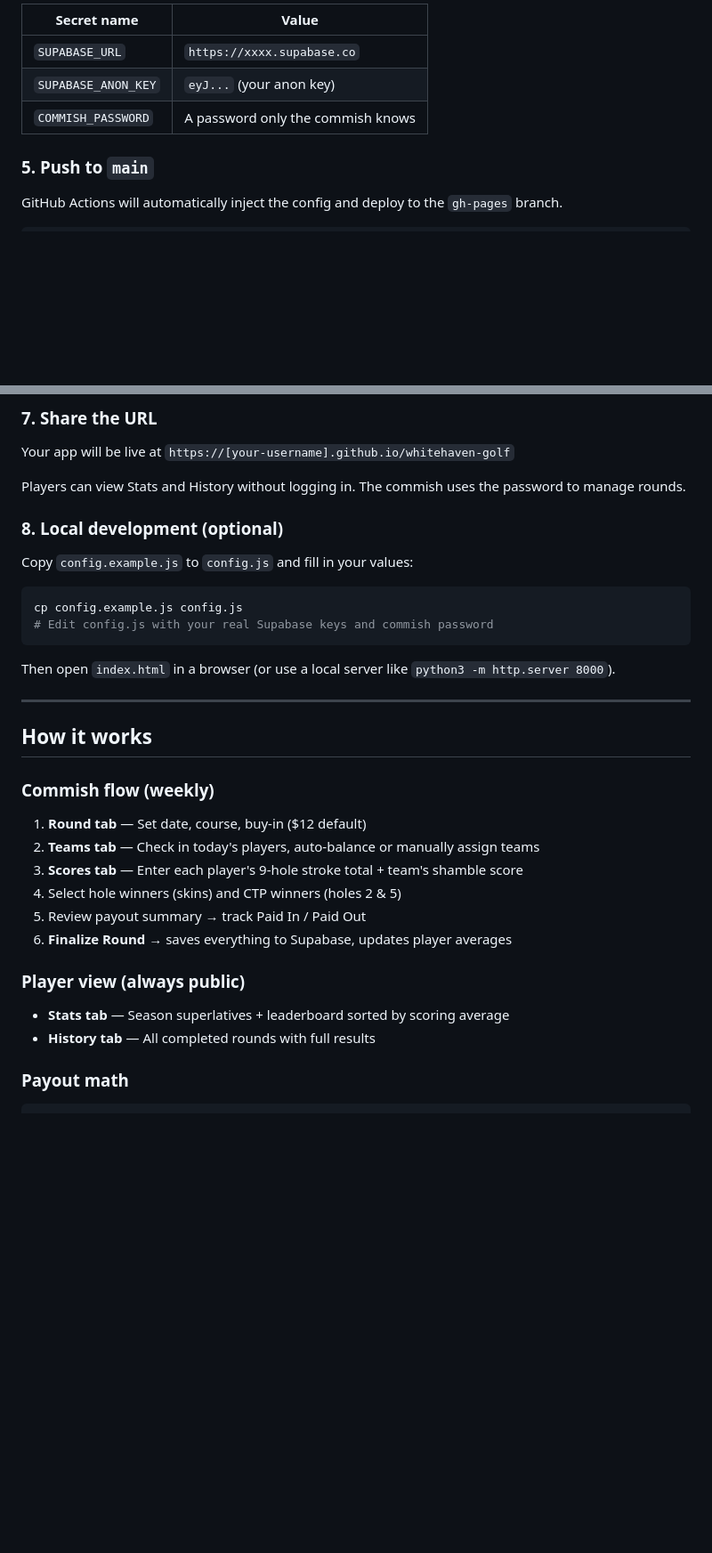
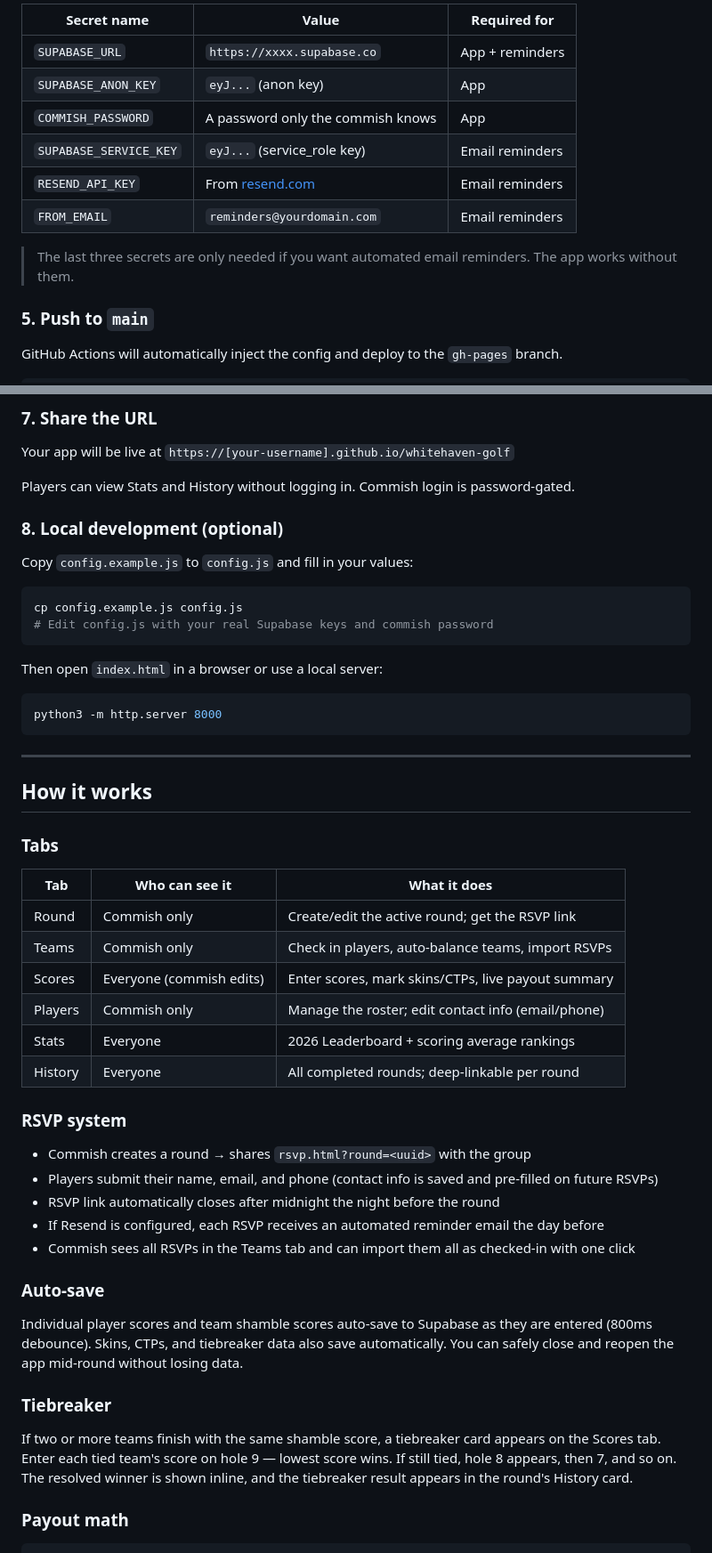
Before and after one commit to fourgrant/whitehaven-golf, a Markdown page: README.md, 2 parts joined by grey strips. Shown at 89% size. Drawn GitHub-style; blank space fills up the shorter version.

````diff
--- a/README.md
+++ b/README.md
@@ -33,9 +77,14 @@ In your GitHub repo → **Settings → Secrets and variables → Actions → New
 
-| Secret name | Value |
-|---|---|
-| `SUPABASE_URL` | `https://xxxx.supabase.co` |
-| `SUPABASE_ANON_KEY` | `eyJ...` (your anon key) |
-| `COMMISH_PASSWORD` | A password only the commish knows |
+| Secret name | Value | Required for |
+|---|---|---|
+| `SUPABASE_URL` | `https://xxxx.supabase.co` | App + reminders |
+| `SUPABASE_ANON_KEY` | `eyJ...` (anon key) | App |
+| `COMMISH_PASSWORD` | A password only the commish knows | App |
+| `SUPABASE_SERVICE_KEY` | `eyJ...` (service_role key) | Email reminders |
+| `RESEND_API_KEY` | From [resend.com](https://resend.com) | Email reminders |
+| `FROM_EMAIL` | `reminders@yourdomain.com` | Email reminders |
+
+> The last three secrets are only needed if you want automated email reminders. The app works without them.
 
 ### 5. Push to `main`
 
@@ -55,7 +104,7 @@ git push origin main
 
 Your app will be live at `https://[your-username].github.io/whitehaven-golf`
 
-Players can view Stats and History without logging in. The commish uses the password to manage rounds.
+Players can view Stats and History without logging in. Commish login is password-gated.
 
 ### 8. Local development (optional)
 
@@ -66,25 +115,42 @@ cp config.example.js config.js
 # Edit config.js with your real Supabase keys and commish password
 ```
 
-Then open `index.html` in a browser (or use a local server like `python3 -m http.server 8000`).
+Then open `index.html` in a browser or use a local server:
+
+```bash
+python3 -m http.server 8000
+```
 
 ---
 
 ## How it works
 
-### Commish flow (weekly)
+### Tabs
 
-1. **Round tab** — Set date, course, buy-in ($12 default)
-2. **Teams tab** — Check in today's players, auto-balance or manually assign teams
-3. **Scores tab** — Enter each player's 9-hole stroke total + team's shamble score
-4. Select hole winners (skins) and CTP winners (holes 2 & 5)
-5. Review payout summary → track Paid In / Paid Out
-6. **Finalize Round** → saves everything to Supabase, updates player averages
+| Tab | Who can see it | What it does |
+|---|---|---|
+| Round | Commish only | Create/edit the active round; get the RSVP link |
+| Teams | Commish only | Check in players, auto-balance teams, import RSVPs |
+| Scores | Everyone (commish edits) | Enter scores, mark skins/CTPs, live payout summary |
+| Players | Commish only | Manage the roster; edit contact info (email/phone) |
+| Stats | Everyone | 2026 Leaderboard + scoring average rankings |
+| History | Everyone | All completed rounds; deep-linkable per round |
 
-### Player view (always public)
+### RSVP system
 
-- **Stats tab** — Season superlatives + leaderboard sorted by scoring average
-- **History tab** — All completed rounds with full results
+- Commish creates a round → shares `rsvp.html?round=<uuid>` with the group
+- Players submit their name, email, and phone (contact info is saved and pre-filled on future RSVPs)
+- RSVP link automatically closes after midnight the night before the round
+- If Resend is configured, each RSVP receives an automated reminder email the day before
+- Commish sees all RSVPs in the Teams tab and can import them all as checked-in with one click
+
+### Auto-save
+
+Individual player scores and team shamble scores auto-save to Supabase as they are entered (800ms debounce). Skins, CTPs, and tiebreaker data also save automatically. You can safely close and reopen the app mid-round without losing data.
+
+### Tiebreaker
+
+If two or more teams finish with the same shamble score, a tiebreaker card appears on the Scores tab. Enter each tied team's score on hole 9 — lowest score wins. If still tied, hole 8 appears, then 7, and so on. The resolved winner is shown inline, and the tiebreaker result appears in the round's History card.
 
 ### Payout math
 
````
Also changed, not shown: other parts of README.md (+86 -22 lines).
